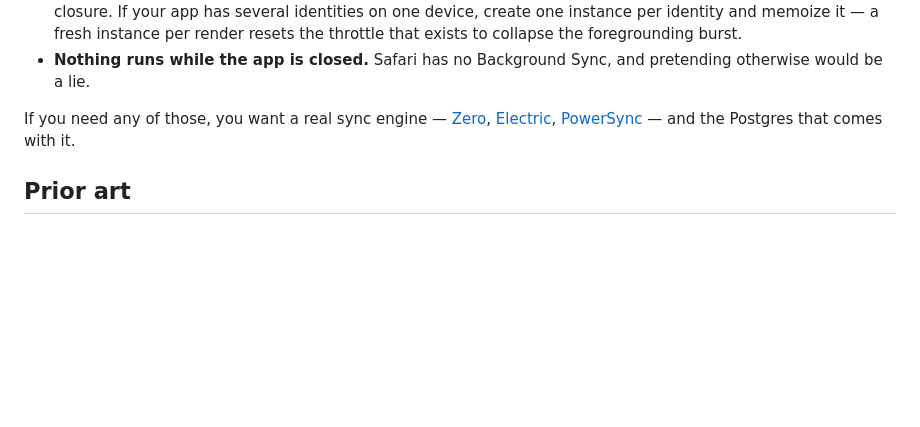
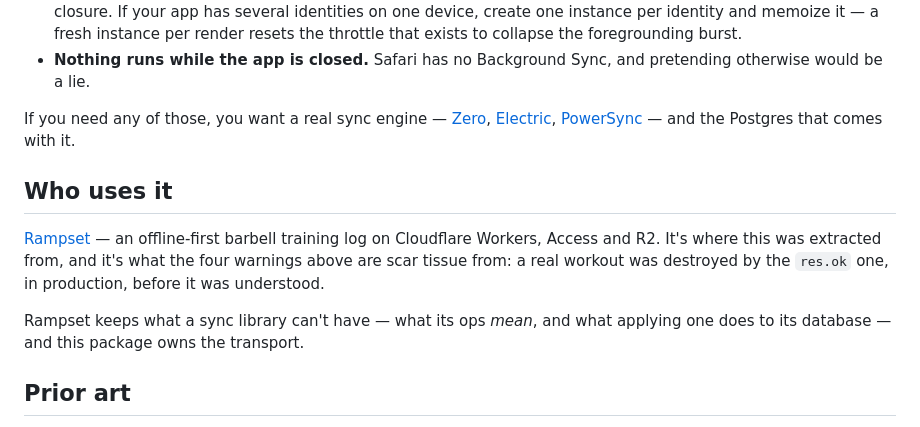
Before and after one commit to isaacrowntree/durable-sync, a Markdown page: README.md, the part around the change. Rendered like a GitHub page; blank space fills up the shorter version.

Commit message:
Say who uses it
The strongest claim this package can make is that it runs in production in a
real app, and that its odd-looking parts are scar tissue rather than taste. It
was making neither claim.

Co-Authored-By: Claude Opus 4.8 (1M context) <noreply@anthropic.com>

```diff
--- a/README.md
+++ b/README.md
@@ -214,6 +214,17 @@ If you need any of those, you want a real sync engine —
 [Zero](https://zero.rocicorp.dev/), [Electric](https://electric-sql.com/),
 [PowerSync](https://www.powersync.com/) — and the Postgres that comes with it.
 
+## Who uses it
+
+[Rampset](https://github.com/isaacrowntree/rampset) — an offline-first barbell
+training log on Cloudflare Workers, Access and R2. It's where this was
+extracted from, and it's what the four warnings above are scar tissue from: a
+real workout was destroyed by the `res.ok` one, in production, before it was
+understood.
+
+Rampset keeps what a sync library can't have — what its ops *mean*, and what
+applying one does to its database — and this package owns the transport.
+
 ## Prior art
 
 - **[partysync](https://github.com/cloudflare/partykit/tree/main/packages/partysync)**
```
